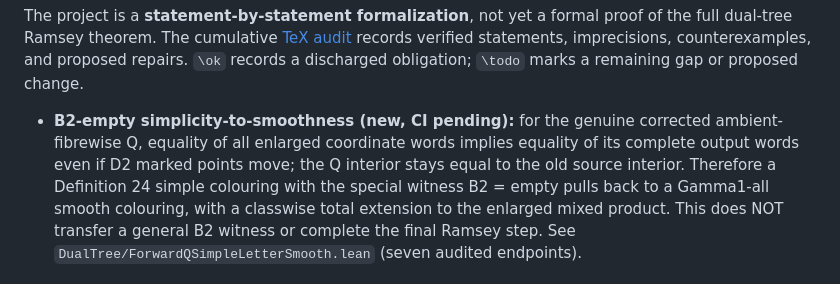
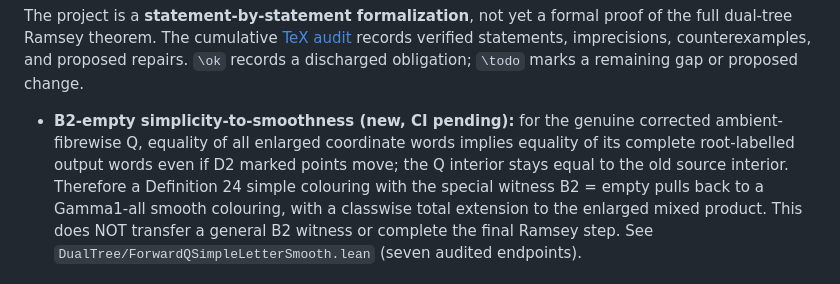
Before and after one commit to janhubicka/lean-dualtree, a Markdown page: README.md, the part around the change. GitHub-like rendering.

```diff
--- a/README.md
+++ b/README.md
@@ -19,7 +19,7 @@ obligation; `\todo` marks a remaining gap or proposed change.
 
 - **B2-empty simplicity-to-smoothness (new, CI pending):** for the genuine
   corrected ambient-fibrewise Q, equality of all enlarged coordinate words
-  implies equality of its complete output words even if D2 marked points
+  implies equality of its complete root-labelled output words even if D2 marked points
   move; the Q interior stays equal to the old source interior. Therefore a
   Definition 24 simple colouring with the special witness B2 = empty pulls
   back to a Gamma1-all smooth colouring, with a classwise total extension
```
